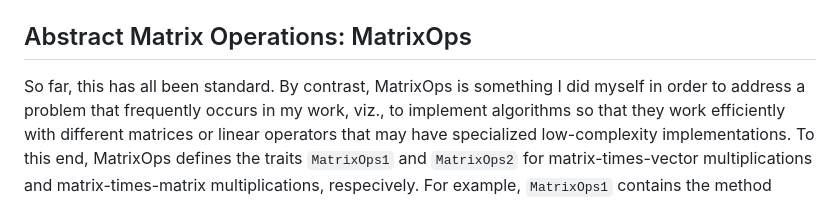
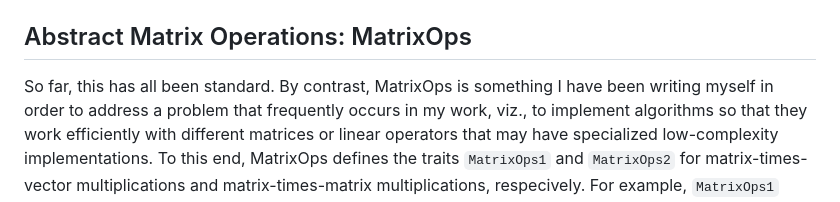
Before and after one commit to haloeliger/haloeliger.github.io, a Markdown page: RustNotes.md, the part around one of its changes. Rendered like a GitHub page.

```diff
--- a/RustNotes.md
+++ b/RustNotes.md
@@ -220,7 +220,7 @@ Reborrowing with
 ## Abstract Matrix Operations: MatrixOps
 
 So far, this has all been standard.
-By contrast, MatrixOps is something I did myself
+By contrast, MatrixOps is something I have been writing myself
 in order to address a problem that frequently occurs in my work,
 viz., to implement algorithms so that they work efficiently
 with different matrices or linear operators
```
Also changed, not shown: other parts of RustNotes.md (+3 -3 lines).
